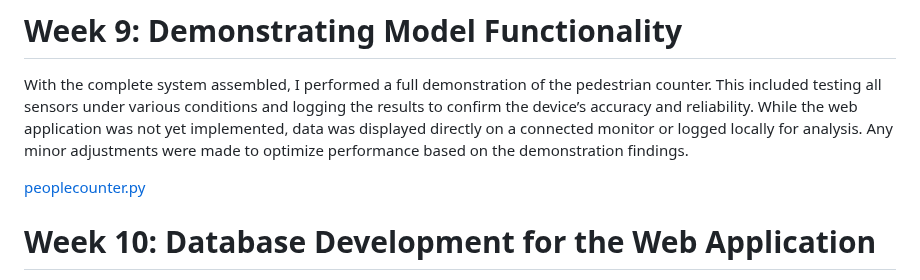
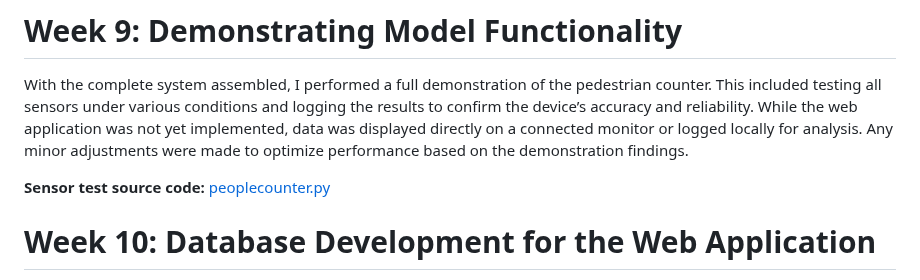
Before and after one commit to Naks00/People-counter, a Markdown page: README.md, the part around the change. Drawn GitHub-style.

```diff
--- a/README.md
+++ b/README.md
@@ -64,7 +64,7 @@ The final assembly stage involved installing the Raspberry Pi into the housing a
 # Week 9: Demonstrating Model Functionality
 With the complete system assembled, I performed a full demonstration of the pedestrian counter. This included testing all sensors under various conditions and logging the results to confirm the device’s accuracy and reliability. While the web application was not yet implemented, data was displayed directly on a connected monitor or logged locally for analysis. Any minor adjustments were made to optimize performance based on the demonstration findings.
 
-[peoplecounter.py](https://github.com/Naks00/People-counter/blob/main/IoTRazvojniProjekt/peoplecounter.py)
+**Sensor test source code:** [peoplecounter.py](https://github.com/Naks00/People-counter/blob/main/IoTRazvojniProjekt/peoplecounter.py)
 
 # Week 10: Database Development for the Web Application
 The focus this week was on designing and implementing a database to store sensor readings and event logs. I created the database schema to include tables for devices, sensor data, and alerts. The database was integrated with the Raspberry Pi using SQLite, enabling efficient storage and retrieval of information.
```
